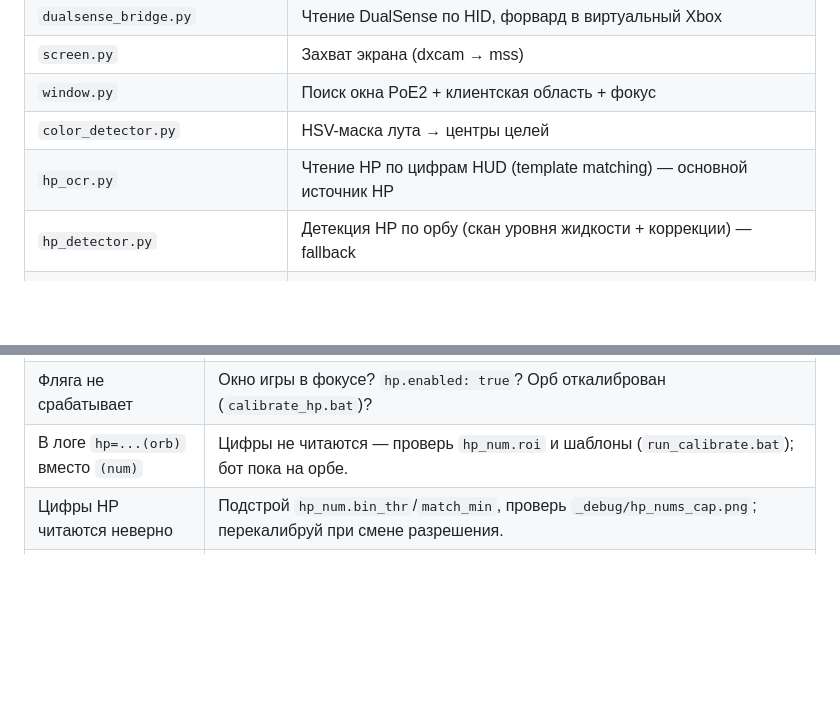
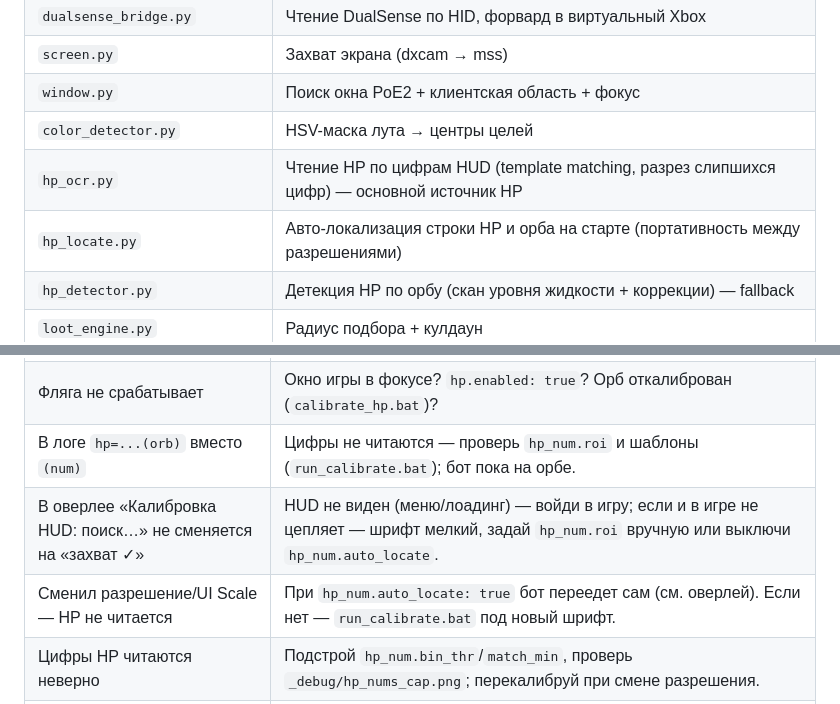
Before and after one commit to fakingpescobar-ctrl/POE2AUTO, a Markdown page: README.md, 2 parts joined by grey strips. Drawn GitHub-style; blank space fills up the shorter version.

```diff
--- a/README.md
+++ b/README.md
@@ -338,7 +371,8 @@ hp_diag.bat
 | `screen.py` | Захват экрана (dxcam → mss) |
 | `window.py` | Поиск окна PoE2 + клиентская область + фокус |
 | `color_detector.py` | HSV-маска лута → центры целей |
-| `hp_ocr.py` | Чтение HP по цифрам HUD (template matching) — основной источник HP |
+| `hp_ocr.py` | Чтение HP по цифрам HUD (template matching, разрез слипшихся цифр) — основной источник HP |
+| `hp_locate.py` | Авто-локализация строки HP и орба на старте (портативность между разрешениями) |
 | `hp_detector.py` | Детекция HP по орбу (скан уровня жидкости + коррекции) — fallback |
 | `loot_engine.py` | Радиус подбора + кулдаун |
 | `overlay.py` | Полупрозрачный оверлей статусов поверх игры (tkinter, click-through) |
@@ -364,6 +398,8 @@ hp_diag.bat
 | Двойное управление / дёргается | Запущено два экземпляра (`run.bat` + `run_bot.bat`). Оставь один. |
 | Фляга не срабатывает | Окно игры в фокусе? `hp.enabled: true`? Орб откалиброван (`calibrate_hp.bat`)? |
 | В логе `hp=...(orb)` вместо `(num)` | Цифры не читаются — проверь `hp_num.roi` и шаблоны (`run_calibrate.bat`); бот пока на орбе. |
+| В оверлее «Калибровка HUD: поиск…» не сменяется на «захват ✓» | HUD не виден (меню/лоадинг) — войди в игру; если и в игре не цепляет — шрифт мелкий, задай `hp_num.roi` вручную или выключи `hp_num.auto_locate`. |
+| Сменил разрешение/UI Scale — HP не читается | При `hp_num.auto_locate: true` бот переедет сам (см. оверлей). Если нет — `run_calibrate.bat` под новый шрифт. |
 | Цифры HP читаются неверно | Подстрой `hp_num.bin_thr`/`match_min`, проверь `_debug/hp_nums_cap.png`; перекалибруй при смене разрешения. |
 | Жмёт L2 в меню | HUD скрыл цифры — должно само прекратиться через `hp_num.menu_grace_s`; если спамит дольше — уменьши параметр. |
 | В логе `hp=- v=0` | Орб теряется — см. [Диагностика HP](#диагностика-hp); подстрой `rune_frac`/`full_ratio`/`valid_val`. |
```
Also changed, not shown: other parts of README.md (+42 -9 lines), assets/README.md (added, +21 -0 lines), assets/demo-flask.gif (added), assets/demo-loot.gif (added), assets/demo-overlay.png (added).
